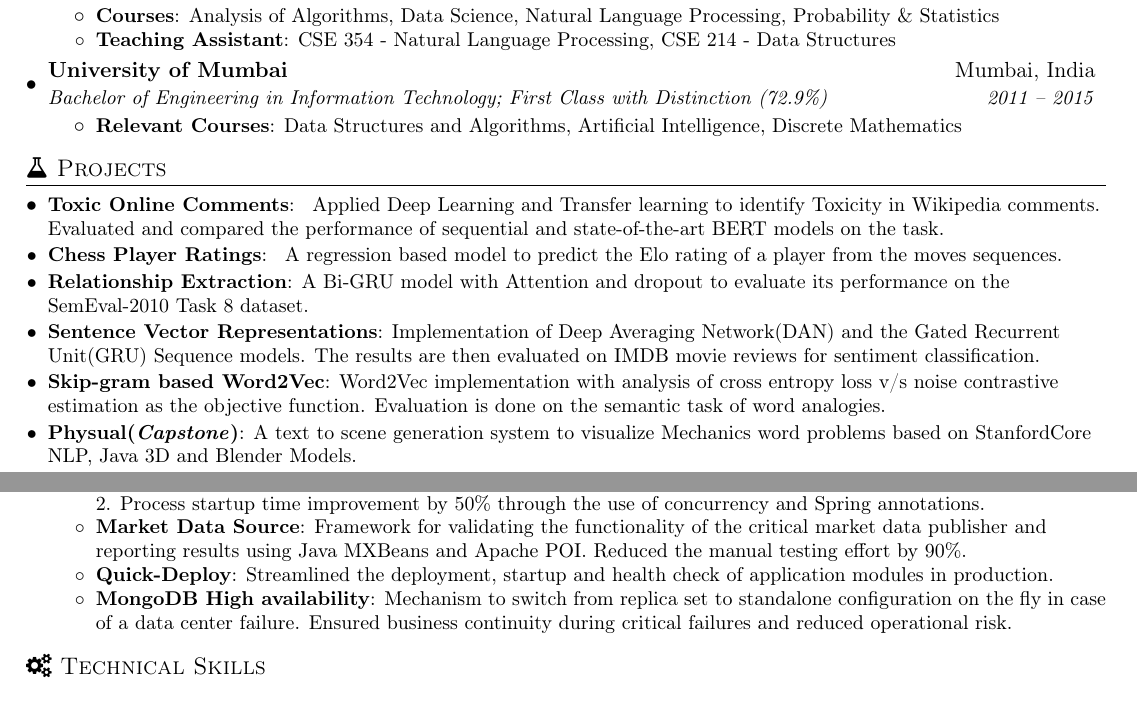
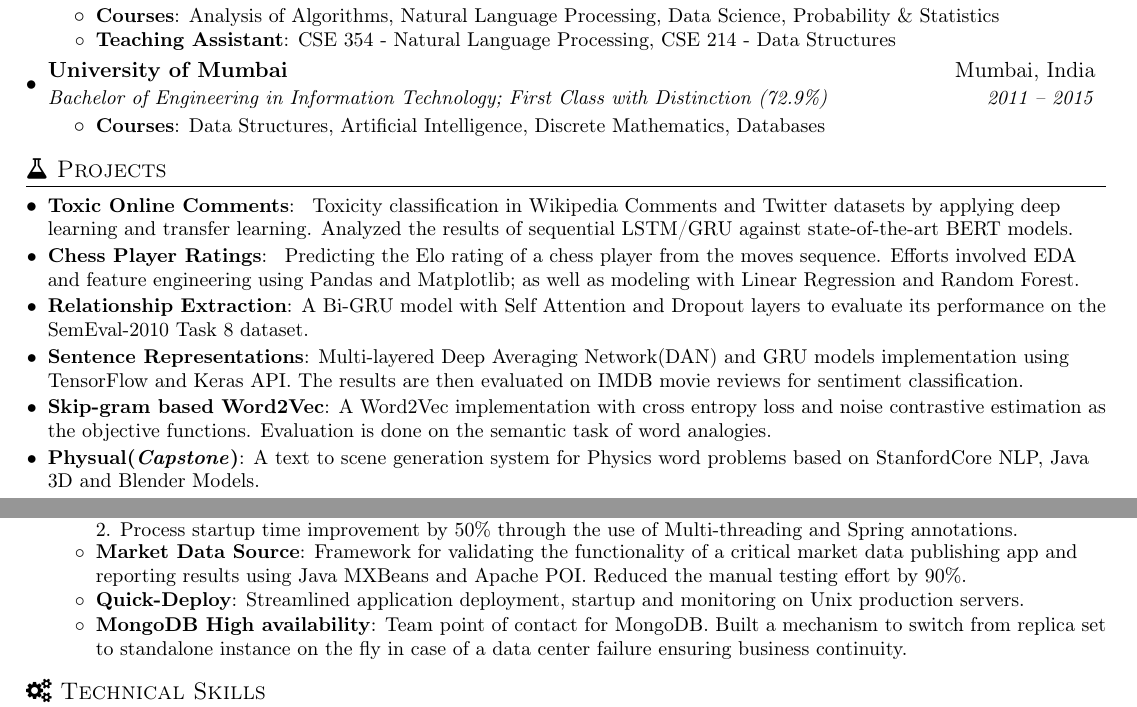
Before and after one commit to amanpreet692/Amanpreet-CV, a LaTeX CV (CV Iterations/NLP/nlp_cv.tex): two parts of the page, joined at a grey line, cut so that both start at the same text. Compiled offline with pdfLaTeX.

Commit message:
NLP CV Updated Mar 7

```diff
--- a/CV Iterations/NLP/nlp_cv.tex
+++ b/CV Iterations/NLP/nlp_cv.tex
@@ -108,8 +108,8 @@
       {University of Mumbai}{Mumbai, India}
       {Bachelor of Engineering in Information Technology;  First Class with Distinction (72.9\%)}{2011 -- 2015}
       \resumeItemListStart
-      \resumeItem{Relevant Courses}
-       {Data Structures and Algorithms, Artificial Intelligence, Discrete Mathematics}
+      \resumeItem{Courses}
+       {Data Structures, Artificial Intelligence, Discrete Mathematics, Databases}
        \resumeItemListEnd
   \resumeSubHeadingListEnd
 
@@ -117,29 +117,23 @@
 \section{{\faFlask} Projects}
   \resumeSubHeadingListStart
   \resumeSubItem{Toxic Online Comments} {
-   Applied Deep Learning and Transfer learning to identify Toxicity in Wikipedia comments. Evaluated and compared the performance of sequential and state-of-the-art BERT models on the task.
-  }
+   Toxicity classification in Wikipedia Comments and Twitter datasets by applying deep learning and transfer learning. Analyzed the results of sequential LSTM/GRU against state-of-the-art BERT models.}
    \resumeSubItem{Chess Player Ratings} {
-    A regression based model to predict the Elo rating of a player from the moves sequences.
-  }
-  \resumeSubItem{Relationship Extraction}{A Bi-GRU model with Attention and dropout to evaluate its performance on the SemEval-2010 Task 8 dataset.}
+     Predicting the Elo rating of a chess player from the moves sequence. Efforts involved EDA and feature engineering using Pandas and Matplotlib; as well as modeling with Linear Regression and Random Forest.}
+    \resumeSubItem{Relationship Extraction}{A Bi-GRU model with Self Attention and Dropout layers to evaluate its performance on the SemEval-2010 Task 8 dataset.}
 
-  \resumeSubItem{Sentence Vector Representations}
-      {Implementation of Deep Averaging Network(DAN) and the Gated Recurrent Unit(GRU) Sequence models. The results are then evaluated on IMDB movie reviews for sentiment classification.}
+  \resumeSubItem{Sentence Representations}
+      {Multi-layered Deep Averaging Network(DAN) and GRU models implementation using TensorFlow and Keras API. The results are then evaluated on IMDB movie reviews for sentiment classification.}
       \resumeSubItem{Skip-gram based Word2Vec}
-      {Word2Vec implementation with analysis of cross entropy loss v/s noise contrastive estimation as the objective function. Evaluation is done on the semantic task of word analogies.}
+      {A Word2Vec implementation with cross entropy loss and noise contrastive estimation as the objective functions. Evaluation is done on the semantic task of word analogies.}
   \resumeSubItem{Physual(\textit{Capstone})}
-      {A text to scene generation system to visualize Mechanics word problems based on StanfordCore NLP, Java 3D and Blender Models.}
-  \resumeSubItem{Natural Language Toolkit Misc.}
-    {Miscellaneous projects including 'News Article Classifier' and 'Similar Document Clustering System' based on tf-idf and page rank algorithms..
-    }
-    \resumeSubItem{Machine Learning}
-    {'Products Review Sentiments', 'Songs Recommendation', and 'Handwritten Digit Recognizer'.
-    }
+      {A text to scene generation system for Physics word problems based on StanfordCore NLP, Java 3D and Blender Models.}
+  \resumeSubItem{Miscellaneous}
+    {News Articles Classifier and Similar Document Clustering System based on TF-IDF using NLTK, Products Review Sentiments, Songs Recommendation, and Handwritten Digit Recognizer.}
   \resumeSubHeadingListEnd
 
 %-----------PUBLICATION(S)-----------------
-\section{{\aiGoogleScholar} Publication(s)}
+\section{{\aiGoogleScholar}Publication(s)}
   \resumeSubHeadingListStart
     \resumeSubItem{\href{http://research.ijcaonline.org/volume116/number14/pxc3902766.pdf}	{Visualization of Mechanics Problems based on Natural Language Processing}}
       {Summarized the research efforts and results of the aforementioned Capstone Project. (\textit{International Journal of Computer Applications - April,2015})}
@@ -165,15 +159,15 @@
        \resumeItemListStart
       \resumeItem{Risk Management System}
           {Worked extensively on the core app used by traders for visualizing and hedging risk;\\
-          1. Optimized the Positions feed using LMax Disruptor, a low latency queue library for upto 20\% faster processing.\\
-          2. Process startup time improvement by 50\% through the use of concurrency and Spring annotations.\\
+          1. Optimized the data feed using LMax Disruptor, a low latency queue Java library for upto 20\% faster processing.\\
+          2. Process startup time improvement by 50\% through the use of Multi-threading and Spring annotations.\\
           }
         \resumeItem{Market Data Source}
-          {Framework for validating the functionality of the critical market data publisher and reporting results using Java MXBeans and Apache POI. Reduced the manual testing effort by 90\%.}
+          {Framework for validating the functionality of a critical market data publishing app and reporting results using Java MXBeans and Apache POI. Reduced the manual testing effort by 90\%.}
           \resumeItem{Quick-Deploy}
-          {Streamlined the deployment, startup and health check of application modules in production.}
+          {Streamlined application deployment, startup and monitoring on Unix production servers.}
           \resumeItem{MongoDB High availability}
-          {Mechanism to switch from replica set to standalone configuration on the fly in case of a data center failure. Ensured business continuity during critical failures and reduced operational risk. }
+          {Team point of contact for MongoDB. Built a mechanism to switch from replica set to standalone instance on the fly in case of a data center failure ensuring business continuity.}
       \resumeItemListEnd
   \resumeSubHeadingListEnd
 
```
Also changed, not shown: CV Iterations/NLP/Amanpreet_NLP_CV.pdf, CV Iterations/NLP/nlp_cv.tex (10 more changed lines).
